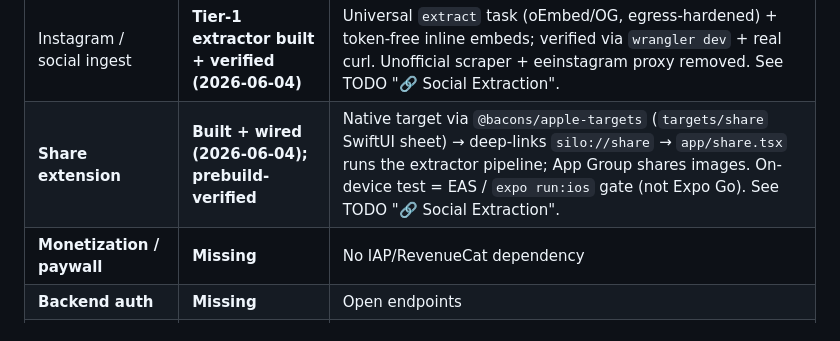
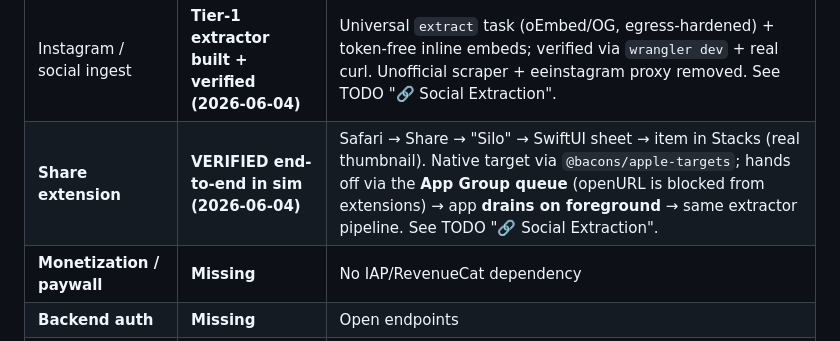
Before and after one commit to Mvnshi/silo, a Markdown page: AUDIT.md, the part around the change. Rendered like a GitHub page.

```diff
--- a/AUDIT.md
+++ b/AUDIT.md
@@ -170,7 +170,7 @@
 | AI semantic search | **Broken** | Dead route |
 | Audio narration | **Likely broken** | Vultr signing + crashing fallback |
 | Instagram / social ingest | **Tier-1 extractor built + verified (2026-06-04)** | Universal `extract` task (oEmbed/OG, egress-hardened) + token-free inline embeds; verified via `wrangler dev` + real curl. Unofficial scraper + eeinstagram proxy removed. See TODO "🔗 Social Extraction". |
-| **Share extension** | **Built + wired (2026-06-04); prebuild-verified** | Native target via `@bacons/apple-targets` (`targets/share` SwiftUI sheet) → deep-links `silo://share` → `app/share.tsx` runs the extractor pipeline; App Group shares images. On-device test = EAS / `expo run:ios` gate (not Expo Go). See TODO "🔗 Social Extraction". |
+| **Share extension** | **VERIFIED end-to-end in sim (2026-06-04)** | Safari → Share → "Silo" → SwiftUI sheet → item in Stacks (real thumbnail). Native target via `@bacons/apple-targets`; hands off via the **App Group queue** (openURL is blocked from extensions) → app **drains on foreground** → same extractor pipeline. See TODO "🔗 Social Extraction". |
 | **Monetization / paywall** | **Missing** | No IAP/RevenueCat dependency |
 | **Backend auth** | **Missing** | Open endpoints |
 | Onboarding / in-context permissions | **Missing** | Phase 4 |
```
Also changed, not shown: LAUNCH_REPORT.md (+1 -1 lines), TODO.md (+3 -2 lines).
